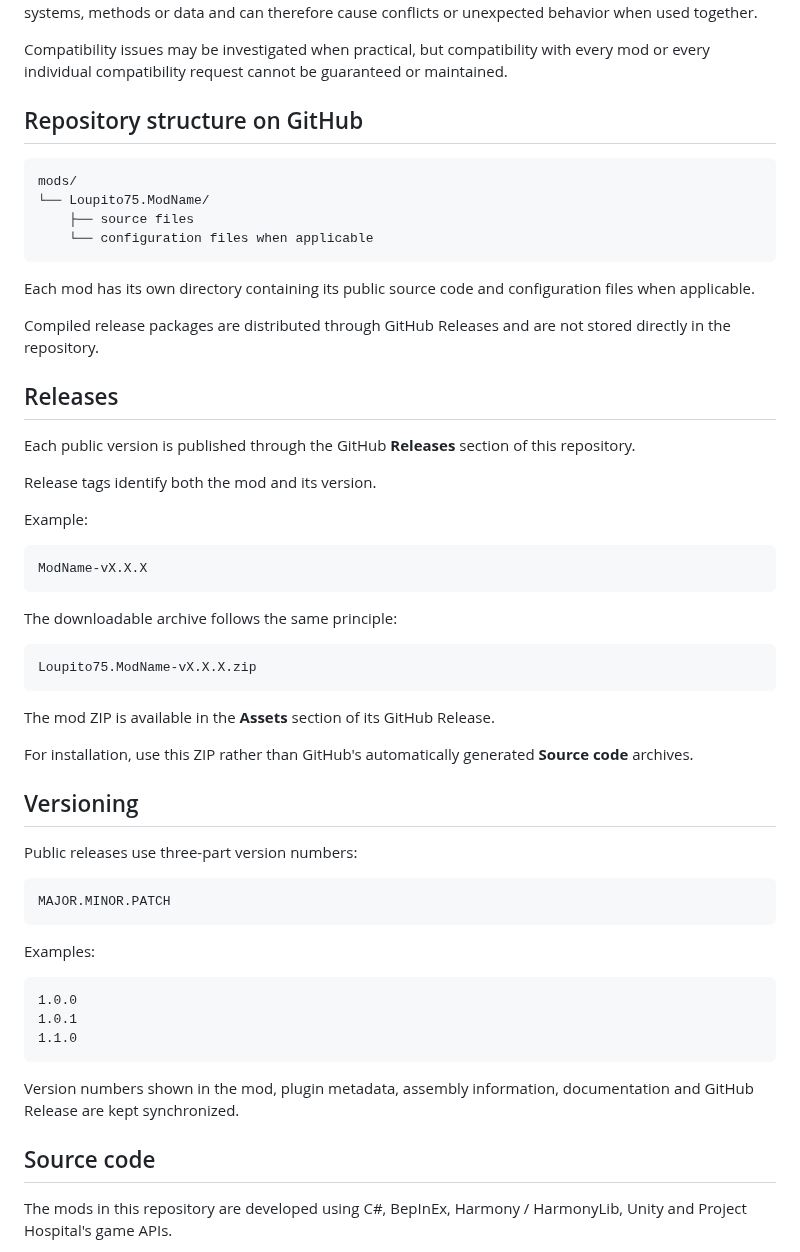
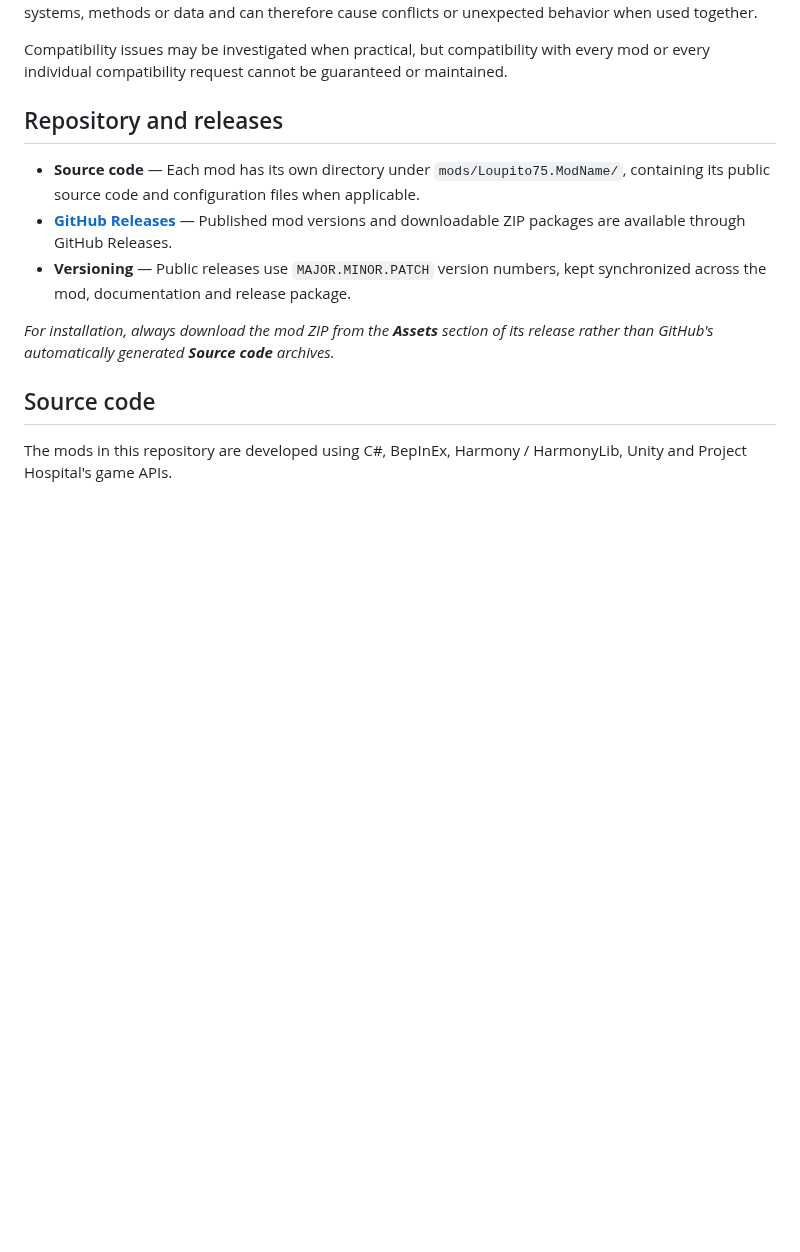
Before and after one commit to Loupito75/Project-Hospital-Mods, a Markdown page: README.md, the part around the change. Rendered like a GitHub page; blank space fills up the shorter version.

````diff
--- a/README.md
+++ b/README.md
@@ -133,58 +133,13 @@ Compatibility with every third-party mod **cannot be guaranteed**. Other mods ma
 
 Compatibility issues may be investigated when practical, but compatibility with every mod or every individual compatibility request cannot be guaranteed or maintained.
 
-## Repository structure on GitHub
+## Repository and releases
 
-```text
-mods/
-└── Loupito75.ModName/
-    ├── source files
-    └── configuration files when applicable
-```
+- **Source code** — Each mod has its own directory under `mods/Loupito75.ModName/`, containing its public source code and configuration files when applicable.
+- **[GitHub Releases](https://github.com/Loupito75/Project-Hospital-Mods/releases)** — Published mod versions and downloadable ZIP packages are available through GitHub Releases.
+- **Versioning** — Public releases use `MAJOR.MINOR.PATCH` version numbers, kept synchronized across the mod, documentation and release package.
 
-Each mod has its own directory containing its public source code and configuration files when applicable.
-
-Compiled release packages are distributed through GitHub Releases and are not stored directly in the repository.
-
-## Releases
-
-Each public version is published through the GitHub **Releases** section of this repository.
-
-Release tags identify both the mod and its version.
-
-Example:
-
-```text
-ModName-vX.X.X
-```
-
-The downloadable archive follows the same principle:
-
-```text
-Loupito75.ModName-vX.X.X.zip
-```
-
-The mod ZIP is available in the **Assets** section of its GitHub Release.
-
-For installation, use this ZIP rather than GitHub's automatically generated **Source code** archives.
-
-## Versioning
-
-Public releases use three-part version numbers:
-
-```text
-MAJOR.MINOR.PATCH
-```
-
-Examples:
-
-```text
-1.0.0
-1.0.1
-1.1.0
-```
-
-Version numbers shown in the mod, plugin metadata, assembly information, documentation and GitHub Release are kept synchronized.
+*For installation, always download the mod ZIP from the **Assets** section of its release rather than GitHub's automatically generated **Source code** archives.*
 
 ## Source code
 
````
